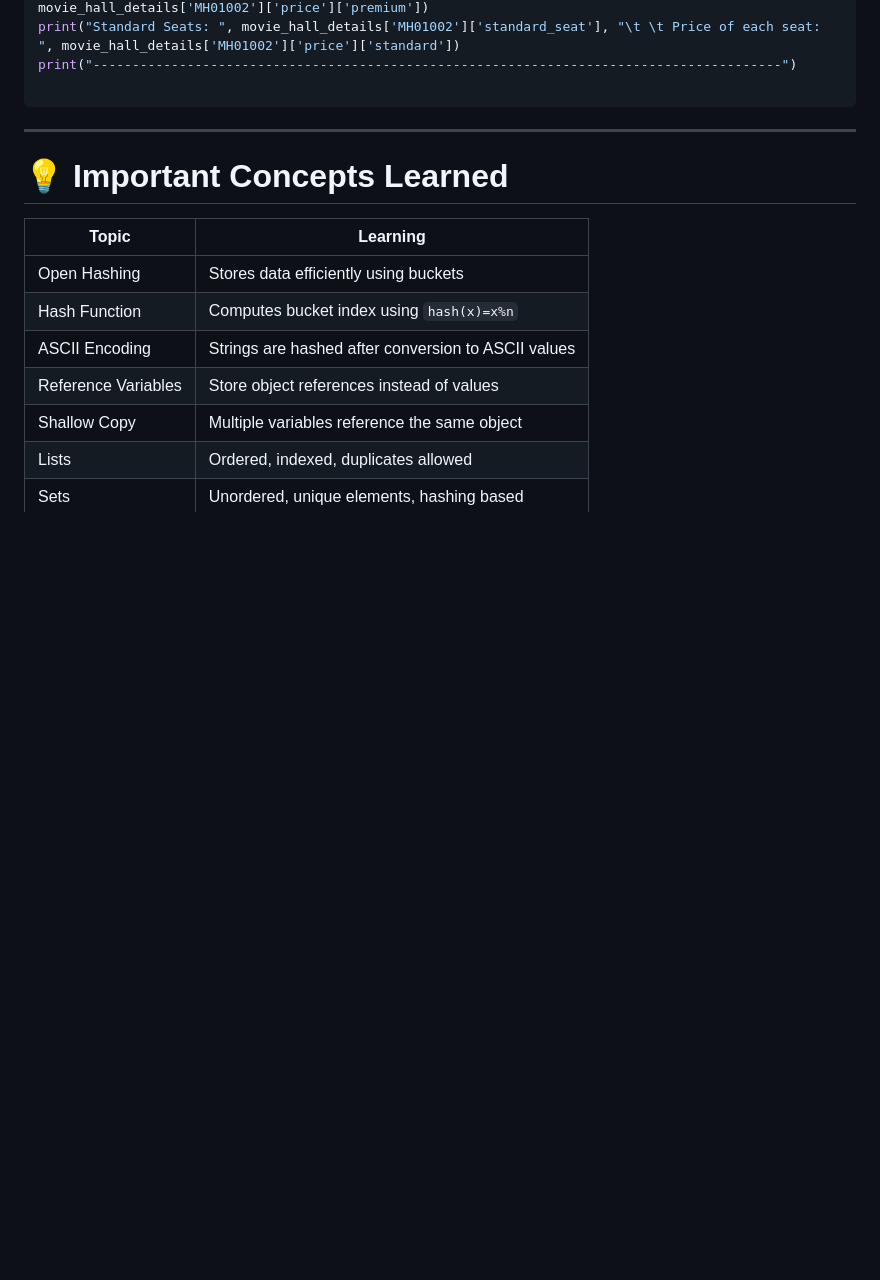
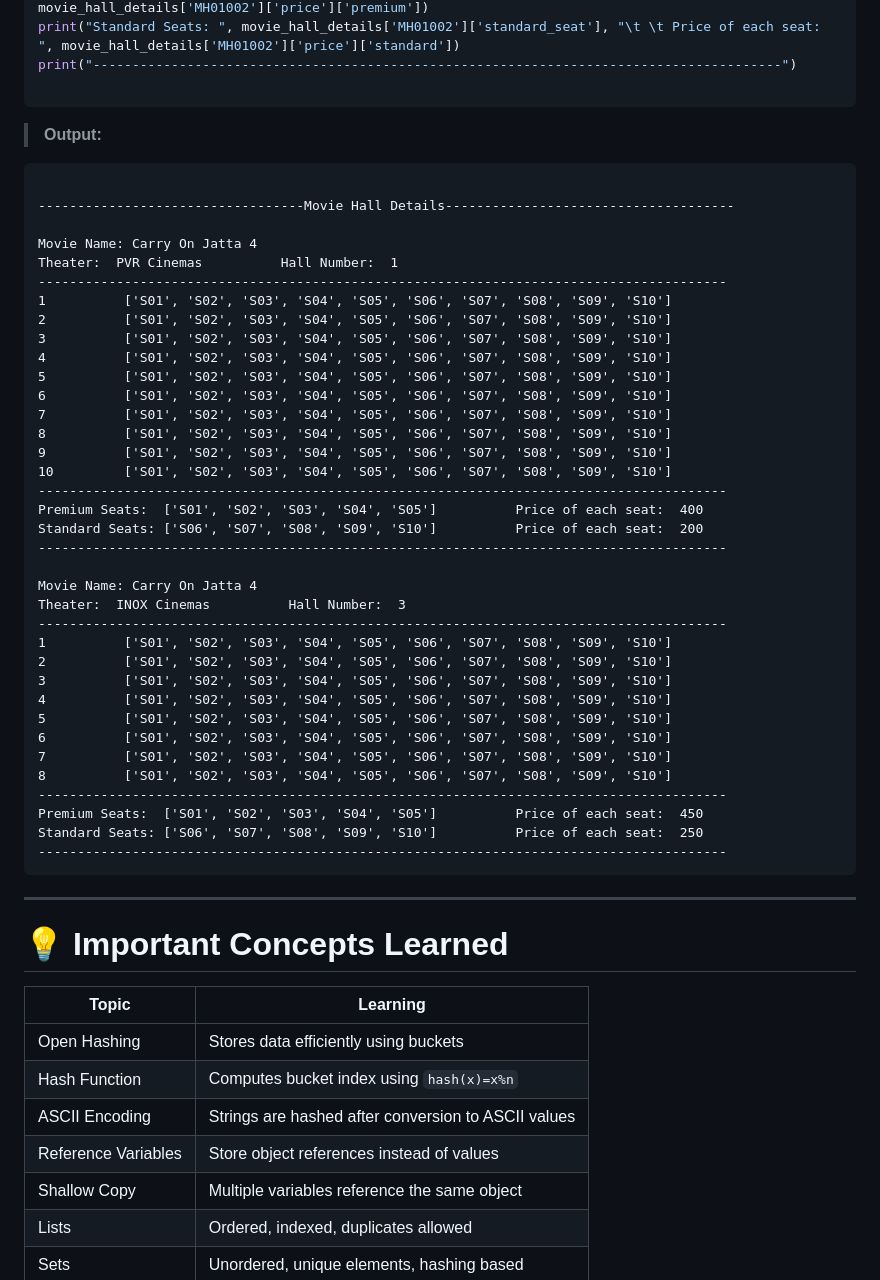
Before and after one commit to Saksham3736/trcs102, a Markdown page: diary/day3.md, the part around one of its changes. Rendered like a GitHub page; blank space fills up the shorter version.

Commit message:
Updating day 3 diary

````diff
--- a/diary/day3.md
+++ b/diary/day3.md
@@ -655,6 +677,48 @@ print("Standard Seats: ", movie_hall_details['MH01002']['standard_seat'], "\t \t
 print("----------------------------------------------------------------------------------------")
 
 ```
+
+> **Output:**
+
+```
+
+----------------------------------Movie Hall Details-------------------------------------
+
+Movie Name: Carry On Jatta 4
+Theater:  PVR Cinemas          Hall Number:  1
+----------------------------------------------------------------------------------------
+1          ['S01', 'S02', 'S03', 'S04', 'S05', 'S06', 'S07', 'S08', 'S09', 'S10']
+2          ['S01', 'S02', 'S03', 'S04', 'S05', 'S06', 'S07', 'S08', 'S09', 'S10']
+3          ['S01', 'S02', 'S03', 'S04', 'S05', 'S06', 'S07', 'S08', 'S09', 'S10']
+4          ['S01', 'S02', 'S03', 'S04', 'S05', 'S06', 'S07', 'S08', 'S09', 'S10']
+5          ['S01', 'S02', 'S03', 'S04', 'S05', 'S06', 'S07', 'S08', 'S09', 'S10']
+6          ['S01', 'S02', 'S03', 'S04', 'S05', 'S06', 'S07', 'S08', 'S09', 'S10']
+7          ['S01', 'S02', 'S03', 'S04', 'S05', 'S06', 'S07', 'S08', 'S09', 'S10']
+8          ['S01', 'S02', 'S03', 'S04', 'S05', 'S06', 'S07', 'S08', 'S09', 'S10']
+9          ['S01', 'S02', 'S03', 'S04', 'S05', 'S06', 'S07', 'S08', 'S09', 'S10']
+10         ['S01', 'S02', 'S03', 'S04', 'S05', 'S06', 'S07', 'S08', 'S09', 'S10']
+----------------------------------------------------------------------------------------
+Premium Seats:  ['S01', 'S02', 'S03', 'S04', 'S05']          Price of each seat:  400
+Standard Seats: ['S06', 'S07', 'S08', 'S09', 'S10']          Price of each seat:  200
+----------------------------------------------------------------------------------------
+
+Movie Name: Carry On Jatta 4
+Theater:  INOX Cinemas          Hall Number:  3
+----------------------------------------------------------------------------------------
+1          ['S01', 'S02', 'S03', 'S04', 'S05', 'S06', 'S07', 'S08', 'S09', 'S10']
+2          ['S01', 'S02', 'S03', 'S04', 'S05', 'S06', 'S07', 'S08', 'S09', 'S10']
+3          ['S01', 'S02', 'S03', 'S04', 'S05', 'S06', 'S07', 'S08', 'S09', 'S10']
+4          ['S01', 'S02', 'S03', 'S04', 'S05', 'S06', 'S07', 'S08', 'S09', 'S10']
+5          ['S01', 'S02', 'S03', 'S04', 'S05', 'S06', 'S07', 'S08', 'S09', 'S10']
+6          ['S01', 'S02', 'S03', 'S04', 'S05', 'S06', 'S07', 'S08', 'S09', 'S10']
+7          ['S01', 'S02', 'S03', 'S04', 'S05', 'S06', 'S07', 'S08', 'S09', 'S10']
+8          ['S01', 'S02', 'S03', 'S04', 'S05', 'S06', 'S07', 'S08', 'S09', 'S10']
+----------------------------------------------------------------------------------------
+Premium Seats:  ['S01', 'S02', 'S03', 'S04', 'S05']          Price of each seat:  450
+Standard Seats: ['S06', 'S07', 'S08', 'S09', 'S10']          Price of each seat:  250
+----------------------------------------------------------------------------------------
+```
+
 
 ---
 
````
Also changed, not shown: other parts of diary/day3.md (+22 -0 lines).
